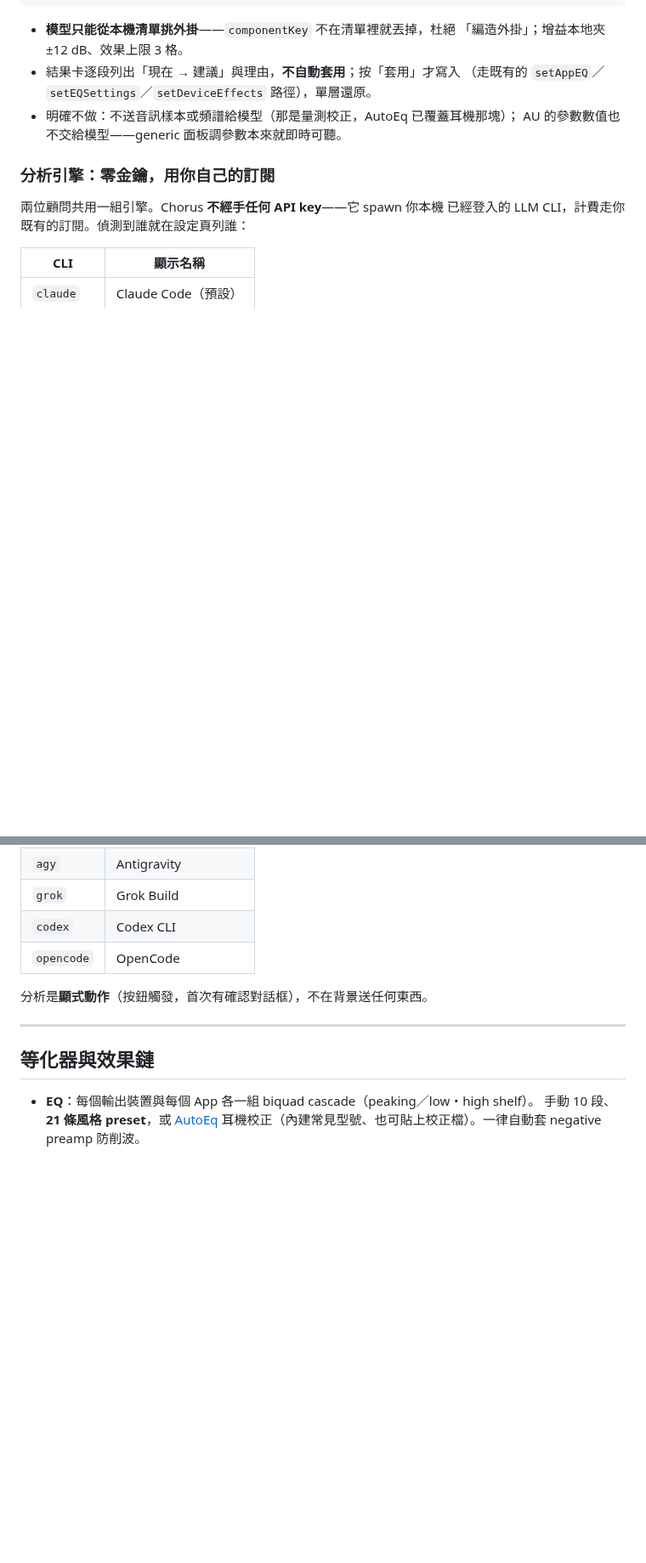
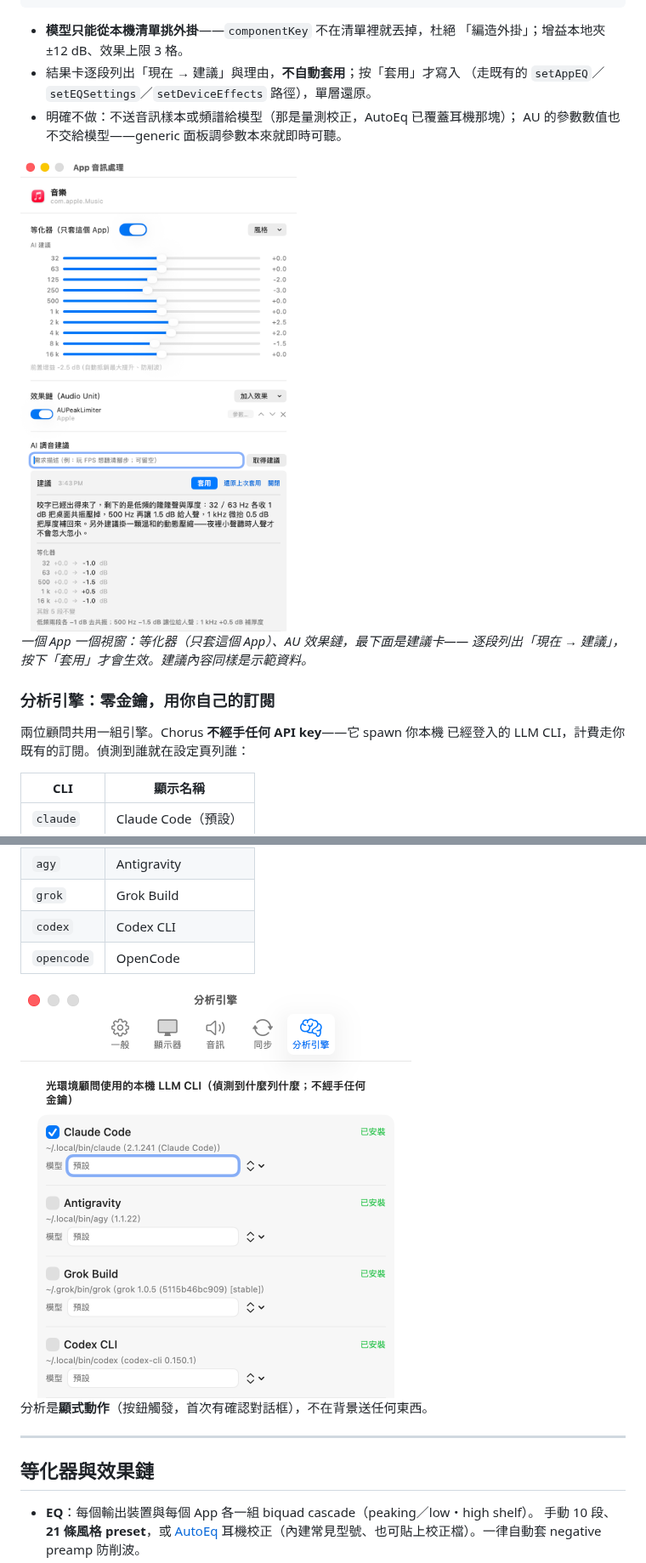
Before and after one commit to gixiphy/Chorus, a Markdown page: README.md, 2 parts joined by grey strips. Shown at 85% size. Drawn GitHub-style; pictures changed too: assets/advice-engines.png (added), assets/audio-advice.png (added); blank space fills up the shorter version.

```diff
--- a/README.md
+++ b/README.md
@@ -82,6 +93,11 @@ origin 直發不轉發（結構）、`(originID, seq)` 去重、expectedValue ec
 - 明確不做：不送音訊樣本或頻譜給模型（那是量測校正，AutoEq 已覆蓋耳機那塊）；
   AU 的參數數值也不交給模型——generic 面板調參數本來就即時可聽。
 
+<img src="assets/audio-advice.png" alt="App 音訊處理：等化器、效果鏈與 AI 調音建議" width="420">
+
+*一個 App 一個視窗：等化器（只套這個 App）、AU 效果鏈，最下面是建議卡——
+逐段列出「現在 → 建議」，按下「套用」才會生效。建議內容同樣是示範資料。*
+
 ### 分析引擎：零金鑰，用你自己的訂閱
 
 兩位顧問共用一組引擎。Chorus **不經手任何 API key**——它 spawn 你本機
@@ -94,6 +110,8 @@ origin 直發不轉發（結構）、`(originID, seq)` 去重、expectedValue ec
 | `grok` | Grok Build |
 | `codex` | Codex CLI |
 | `opencode` | OpenCode |
+
+<img src="assets/advice-engines.png" alt="分析引擎設定" width="460">
 
 分析是**顯式動作**（按鈕觸發，首次有確認對話框），不在背景送任何東西。
 
```
Also changed, not shown: other parts of README.md (+13 -2 lines), assets/lighting-advice.png (added), assets/menubar.png (added).
